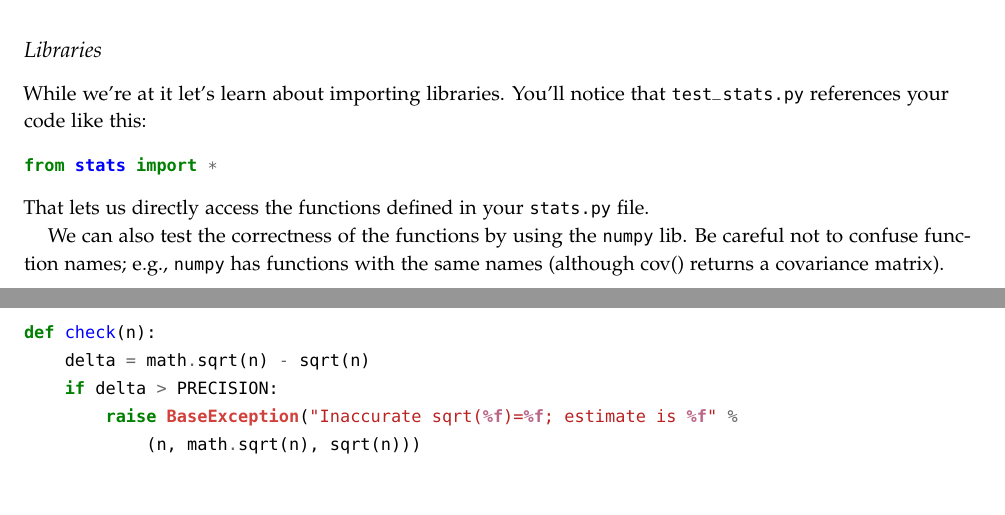
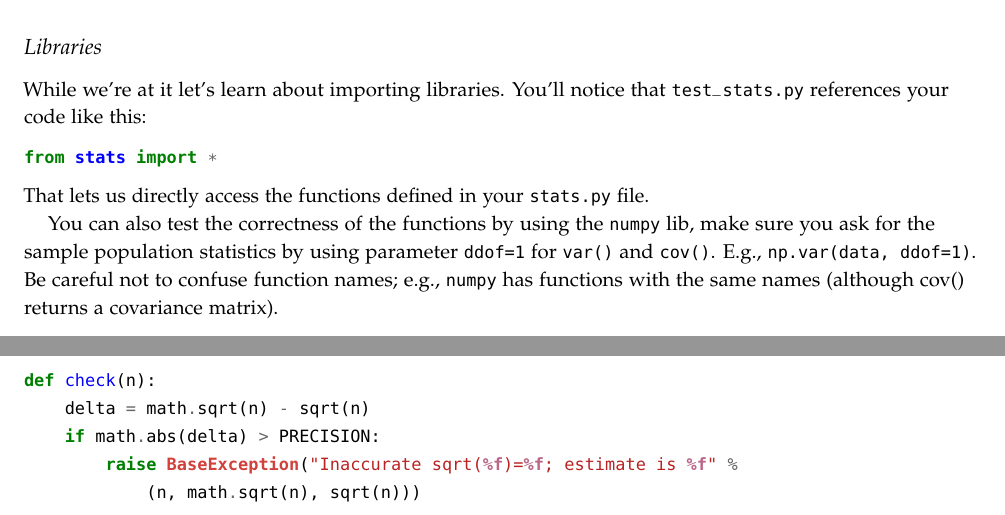
Before and after one commit to parrt/msan501-old, a LaTeX thesis (labs/labs.tex, which reads labs/point-stats.tex, labs/sqrt.tex): two parts of pages 9 and 12 of 72, joined at a grey line, cut so that both start at the same text. The pictures show the PDF file labs/labs.pdf that the author committed with the source.

Commit message:
tweak first 2 labs

```diff
--- a/labs/point-stats.tex
+++ b/labs/point-stats.tex
@@ -35,7 +35,7 @@ from stats import *
 
 \noindent That lets us directly access the functions defined in your {\tt stats.py} file.
 
-We can also test the correctness of the functions by using the {\tt numpy} lib. Be careful not to confuse function names; e.g., {\tt numpy} has functions with the same names (although cov() returns a covariance matrix).
+You can also test the correctness of the functions by using the {\tt numpy} lib, make sure you ask for the sample population statistics by using parameter {\tt ddof=1} for {\tt var()} and {\tt cov()}. E.g., {\tt np.var(data, ddof=1)}. Be careful not to confuse function names; e.g., {\tt numpy} has functions with the same names (although cov() returns a covariance matrix).
 
 \begin{pyverbatim}
 import numpy as np  # np is an alias for the numpy library
--- a/labs/sqrt.tex
+++ b/labs/sqrt.tex
@@ -86,7 +86,7 @@ def sqrt(n):
 
 def check(n):
     delta = math.sqrt(n) - sqrt(n)
-    if delta > PRECISION:
+    if math.abs(delta) > PRECISION:
         raise BaseException("Inaccurate sqrt(%f)=%f; estimate is %f" %
             (n, math.sqrt(n), sqrt(n)))
 
```
Also changed, not shown: labs/labs.pdf.
